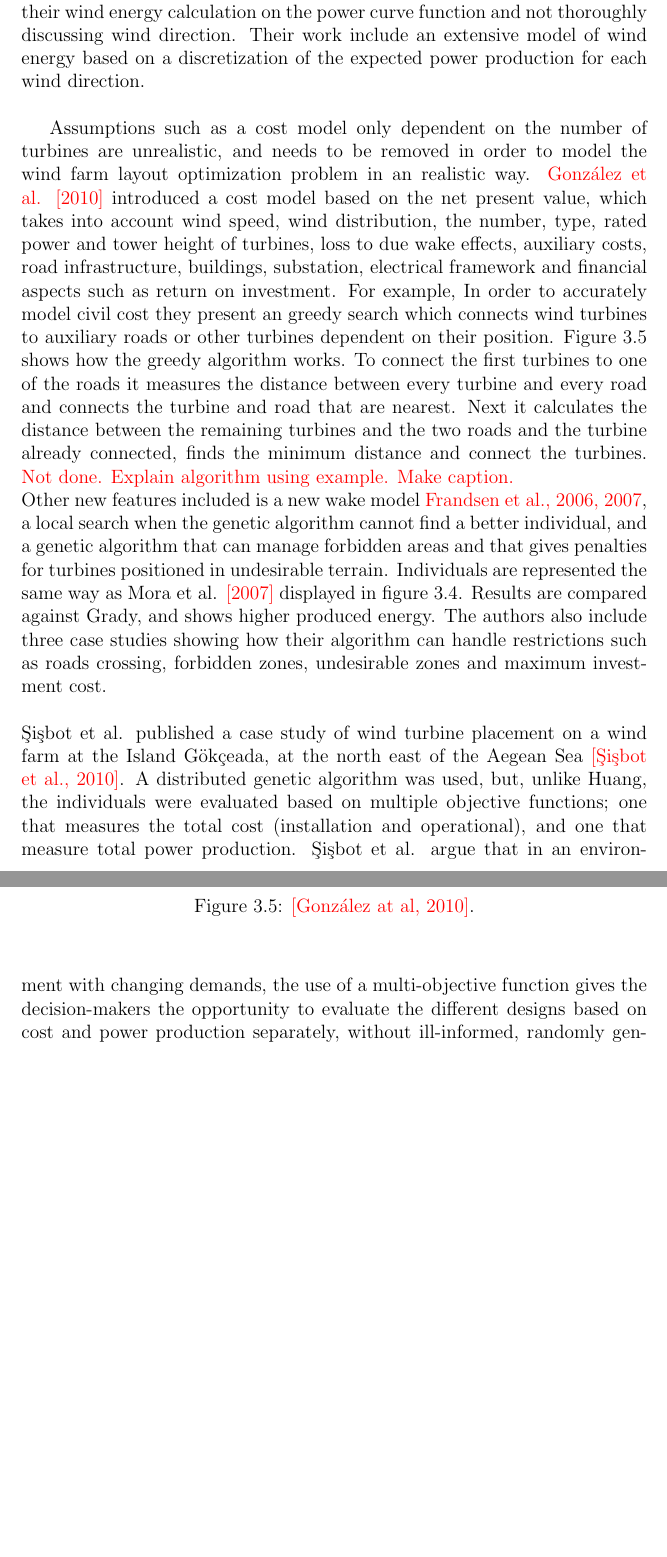
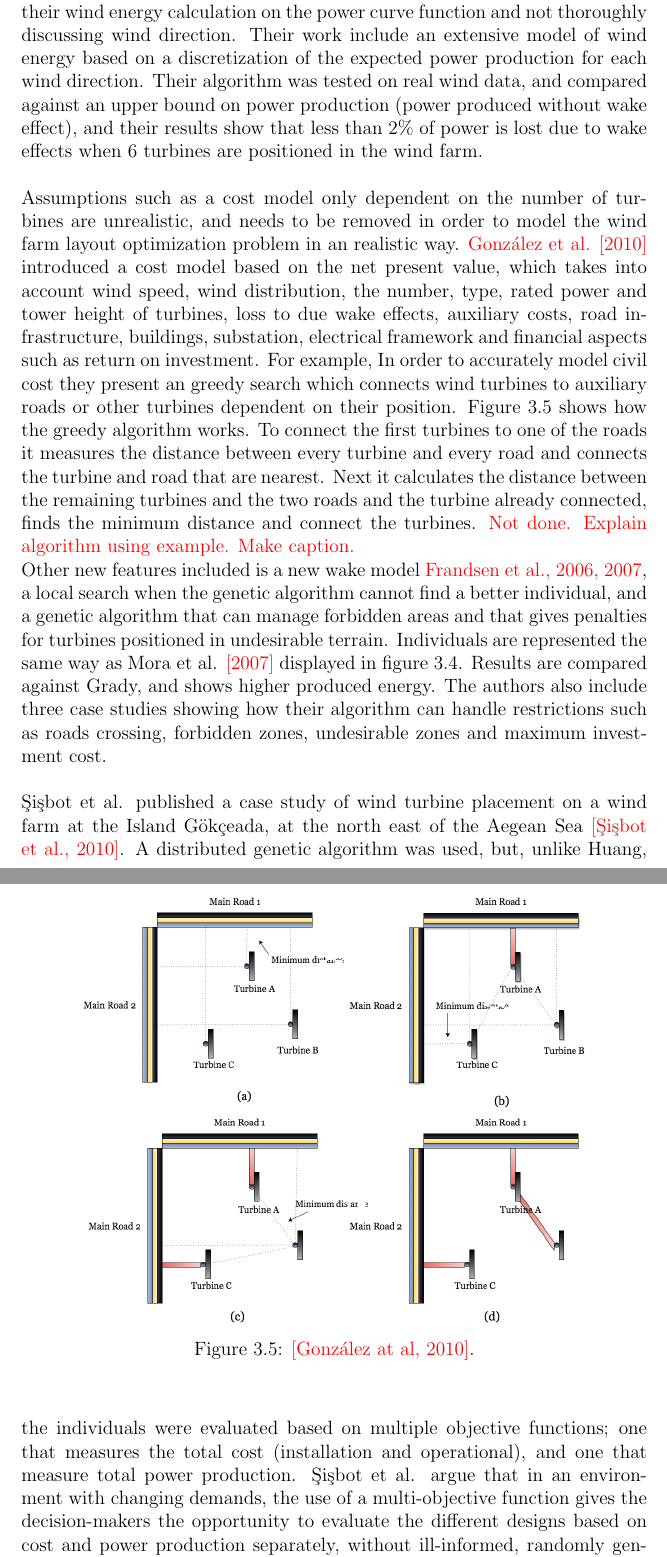
Before and after one commit to helenetangen/Project, a LaTeX thesis (project/project.tex, which reads project/relatedwork.tex): two parts of pages 29 and 30 of 41 before the commit and two parts of pages 29 and 30 of 42 after it, joined at a grey line, cut so that both start at the same text, the shorter picture padded with empty space. Compiled offline with pdfLaTeX.

Commit message:
Finished Kusiak.

```diff
--- a/project/relatedwork.tex
+++ b/project/relatedwork.tex
@@ -177,18 +177,11 @@ All studies presented above have used binary encoding in their wind farm represe
 
 
 % Kusiak et al., 2009
-\noindent One of the most complete studies of the wind farm layout optimization problem was done by Kusiak et al. (2009). \textcolor{red}{Should I write et al. when only two authors?} The study is based on six assumptions, which according to the authors are realistic and industrial-accepted. The study assume a fixed, predetermined turbine count, small variations of surface roughness, turbines with equal power curves, wind speed following the Weibull distribution, that wind speed at different locations with same direction share the same Weibull distribution, and last, it assumes that any two turbines are separated with at least four rotor diameters. A multi-objective function was used to calculate the fitness of the solutions. It consisted of one objective function to maximize expected energy produced, and one to minimize the constraint violations. Kusiak et al. critiques Mosetti et al. and Grady et al. for not basing their wind energy calculation on the power curve function and not thoroughly discussing wind direction. Their work include an extensive model of wind energy based on a discretization of the expected power production for each wind direction. \\
-
-
-% Representation
-% Weibull distribution
-% Power curve
-% Wind scenarios
-% Results
+\noindent One of the most complete studies of the wind farm layout optimization problem was done by Kusiak et al. (2009). \textcolor{red}{Should I write et al. when only two authors?} The study is based on six assumptions, which according to the authors are realistic and industrial-accepted. The study assume a fixed, predetermined turbine count, small variations of surface roughness, turbines with equal power curves, wind speed following the Weibull distribution, that wind speed at different locations with same direction share the same Weibull distribution, and last, it assumes that any two turbines are separated with at least four rotor diameters. A multi-objective function was used to calculate the fitness of the solutions. It consisted of one objective function to maximize expected energy produced, and one to minimize the constraint violations. Kusiak et al. critiques Mosetti et al. and Grady et al. for not basing their wind energy calculation on the power curve function and not thoroughly discussing wind direction. Their work include an extensive model of wind energy based on a discretization of the expected power production for each wind direction. Their algorithm was tested on real wind data, and compared against an upper bound on power production (power produced without wake effect), and their results show that less than 2\% of power is lost due to wake effects when 6 turbines are positioned in the wind farm. \\
 
 
 % Gonzalez et al. 2010.
-Assumptions such as a cost model only dependent on the number of turbines are unrealistic, and needs to be removed in order to model the wind farm layout optimization problem in an realistic way. \textcolor{red}{González et al. [2010]} introduced a cost model based on the net present value, which takes into account wind speed, wind distribution, the number, type, rated power and tower height of turbines, loss to due wake effects, auxiliary costs, road infrastructure, buildings, substation, electrical framework and financial aspects such as return on investment. For example, In order to accurately model civil cost they present an greedy search which connects wind turbines to auxiliary roads or other turbines dependent on their position. Figure \ref{Civil Cost Greedy Algorithm (Gonzales)} shows how the greedy algorithm works. To connect the first turbines to one of the roads it measures the distance between every turbine and every road and connects the turbine and road that are nearest. Next it calculates the distance between the remaining turbines and the two roads and the turbine already connected, finds the minimum distance and connect the turbines. \textcolor{red}{Not done. Explain algorithm using example. Make caption.}
+\noindent Assumptions such as a cost model only dependent on the number of turbines are unrealistic, and needs to be removed in order to model the wind farm layout optimization problem in an realistic way. \textcolor{red}{González et al. [2010]} introduced a cost model based on the net present value, which takes into account wind speed, wind distribution, the number, type, rated power and tower height of turbines, loss to due wake effects, auxiliary costs, road infrastructure, buildings, substation, electrical framework and financial aspects such as return on investment. For example, In order to accurately model civil cost they present an greedy search which connects wind turbines to auxiliary roads or other turbines dependent on their position. Figure \ref{Civil Cost Greedy Algorithm (Gonzales)} shows how the greedy algorithm works. To connect the first turbines to one of the roads it measures the distance between every turbine and every road and connects the turbine and road that are nearest. Next it calculates the distance between the remaining turbines and the two roads and the turbine already connected, finds the minimum distance and connect the turbines. \textcolor{red}{Not done. Explain algorithm using example. Make caption.}
 
 
 \begin{figure}[h!]
```
Also changed, not shown: project/project.pdf, 2 other files.
